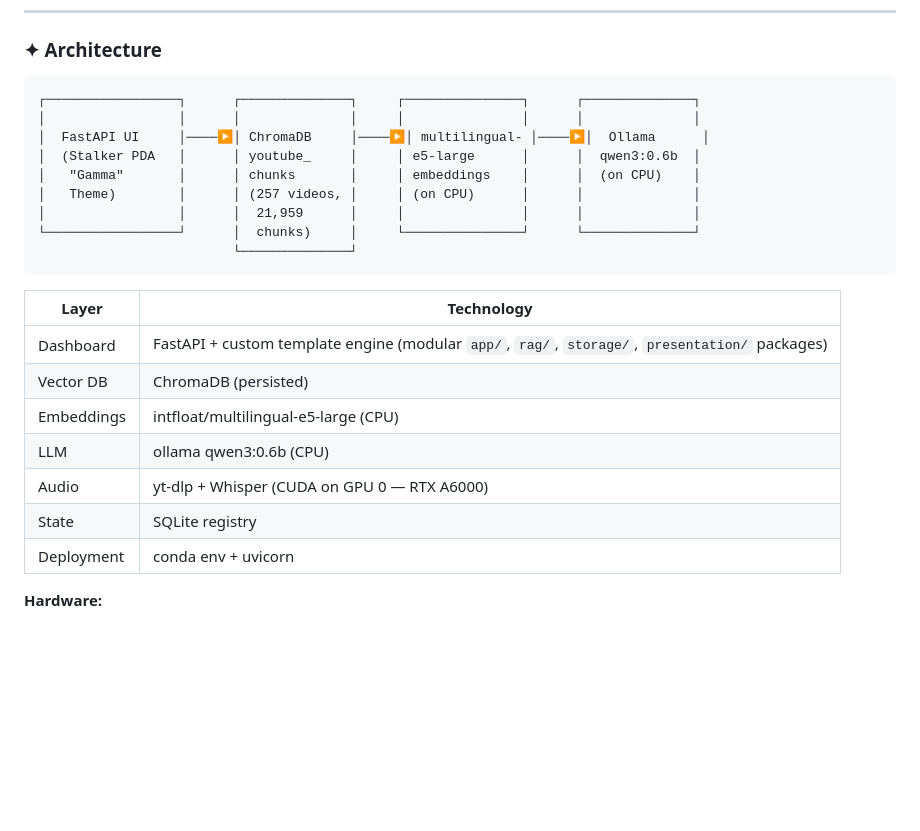
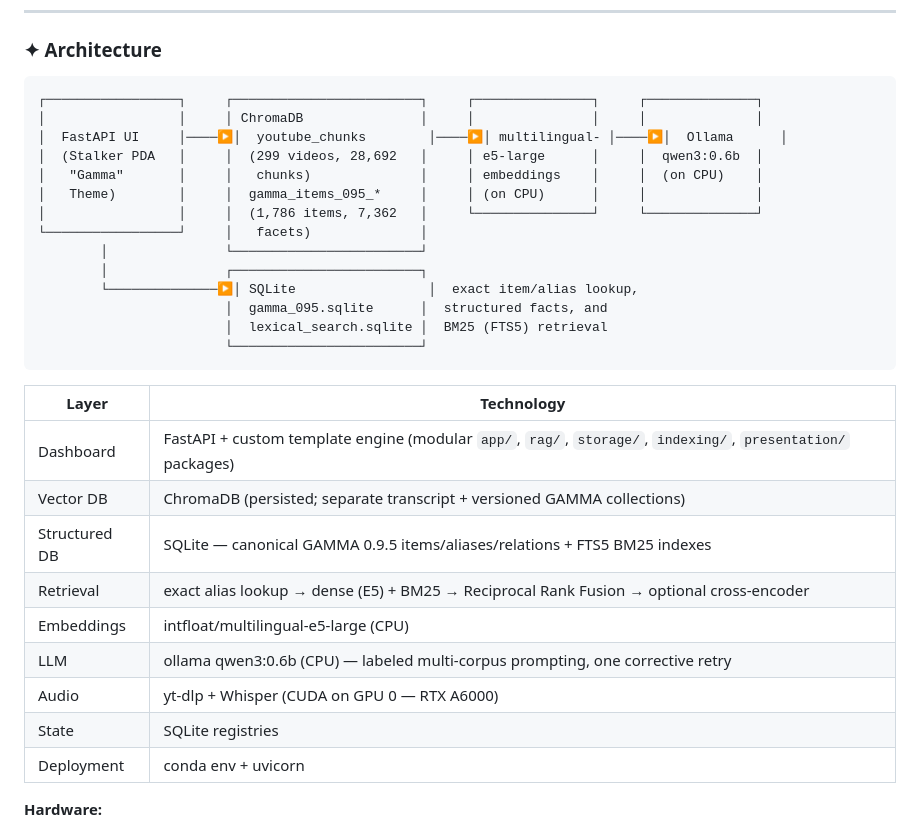
Before and after one commit to cbroker1/ask-veno, a Markdown page: README.md, the part around one of its changes. Drawn GitHub-style; blank space fills up the shorter version.

````diff
--- a/README.md
+++ b/README.md
@@ -48,25 +48,32 @@ Full dashboard with the Stalker Gamma PDA aesthetic — amber phosphor glow, CRT
 ### ✦ Architecture
 
 ```
-┌─────────────────┐      ┌──────────────┐     ┌───────────────┐      ┌──────────────┐
-│                 │      │              │     │               │      │              │
-│  FastAPI UI     │────▶│ ChromaDB     │────▶│ multilingual- │────▶│  Ollama      │
-│  (Stalker PDA   │      │ youtube_     │     │ e5-large      │      │  qwen3:0.6b  │
-│   "Gamma"       │      │ chunks       │     │ embeddings    │      │  (on CPU)    │
-│   Theme)        │      │ (257 videos, │     │ (on CPU)      │      │              │
-│                 │      │  21,959      │     │               │      │              │
-└─────────────────┘      │  chunks)     │     └───────────────┘      └──────────────┘
-                         └──────────────┘
+┌─────────────────┐     ┌────────────────────────┐     ┌───────────────┐     ┌──────────────┐
+│                 │     │ ChromaDB               │     │               │     │              │
+│  FastAPI UI     │────▶│  youtube_chunks        │────▶│ multilingual- │────▶│  Ollama      │
+│  (Stalker PDA   │     │  (299 videos, 28,692   │     │ e5-large      │     │  qwen3:0.6b  │
+│   "Gamma"       │     │   chunks)              │     │ embeddings    │     │  (on CPU)    │
+│   Theme)        │     │  gamma_items_095_*     │     │ (on CPU)      │     │              │
+│                 │     │  (1,786 items, 7,362   │     └───────────────┘     └──────────────┘
+└─────────────────┘     │   facets)              │
+        │               └────────────────────────┘
+        │               ┌────────────────────────┐
+        └──────────────▶│ SQLite                 │  exact item/alias lookup,
+                        │  gamma_095.sqlite      │  structured facts, and
+                        │  lexical_search.sqlite │  BM25 (FTS5) retrieval
+                        └────────────────────────┘
 ```
 
 | Layer | Technology |
 |-------|------|
-| Dashboard | FastAPI + custom template engine (modular `app/`, `rag/`, `storage/`, `presentation/` packages) |
-| Vector DB | ChromaDB (persisted) |
+| Dashboard | FastAPI + custom template engine (modular `app/`, `rag/`, `storage/`, `indexing/`, `presentation/` packages) |
+| Vector DB | ChromaDB (persisted; separate transcript + versioned GAMMA collections) |
+| Structured DB | SQLite — canonical GAMMA 0.9.5 items/aliases/relations + FTS5 BM25 indexes |
+| Retrieval | exact alias lookup → dense (E5) + BM25 → Reciprocal Rank Fusion → optional cross-encoder |
 | Embeddings | intfloat/multilingual-e5-large (CPU) |
-| LLM | ollama qwen3:0.6b (CPU) |
+| LLM | ollama qwen3:0.6b (CPU) — labeled multi-corpus prompting, one corrective retry |
 | Audio | yt-dlp + Whisper (CUDA on GPU 0 — RTX A6000) |
-| State | SQLite registry |
+| State | SQLite registries |
 | Deployment | conda env + uvicorn |
 
 **Hardware:**
````
Also changed, not shown: other parts of README.md (+22 -6 lines).
